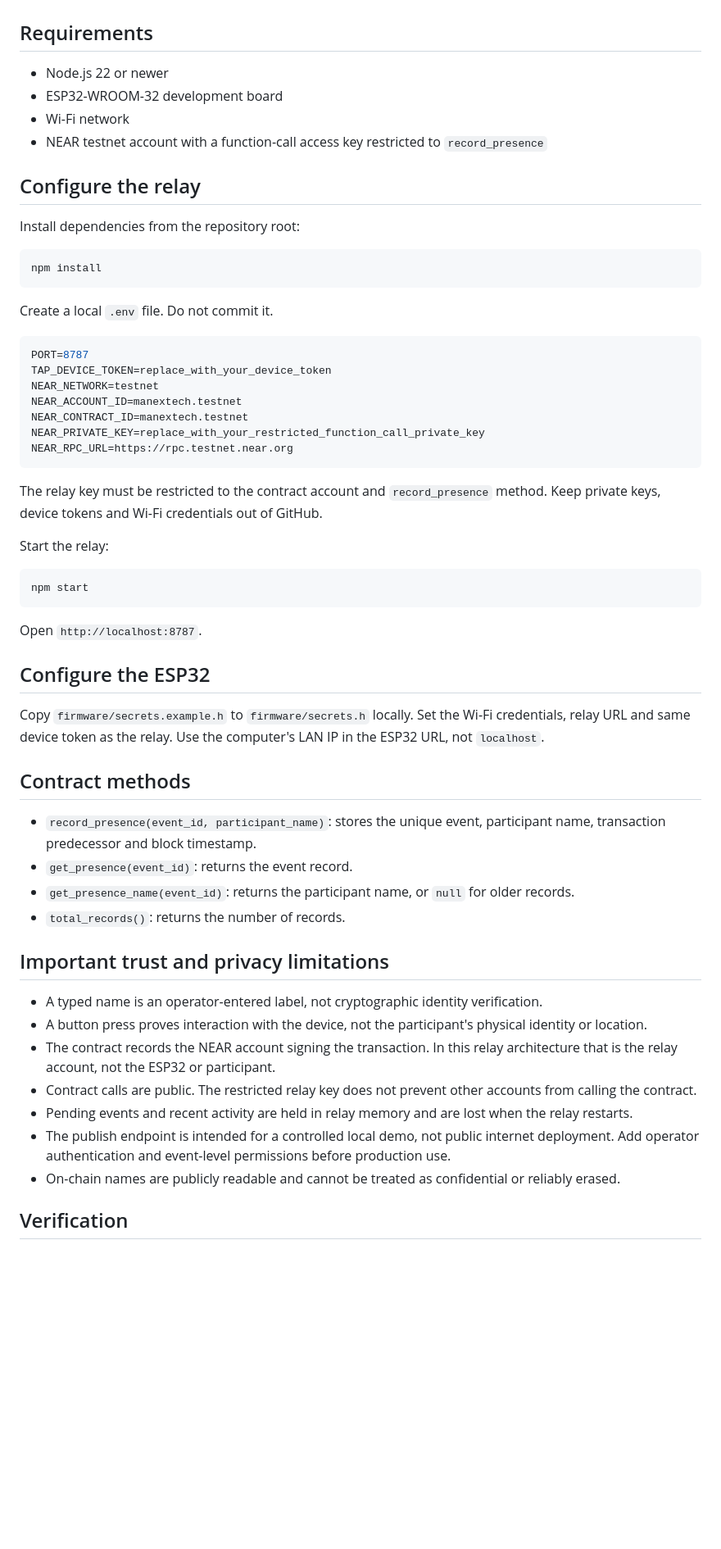
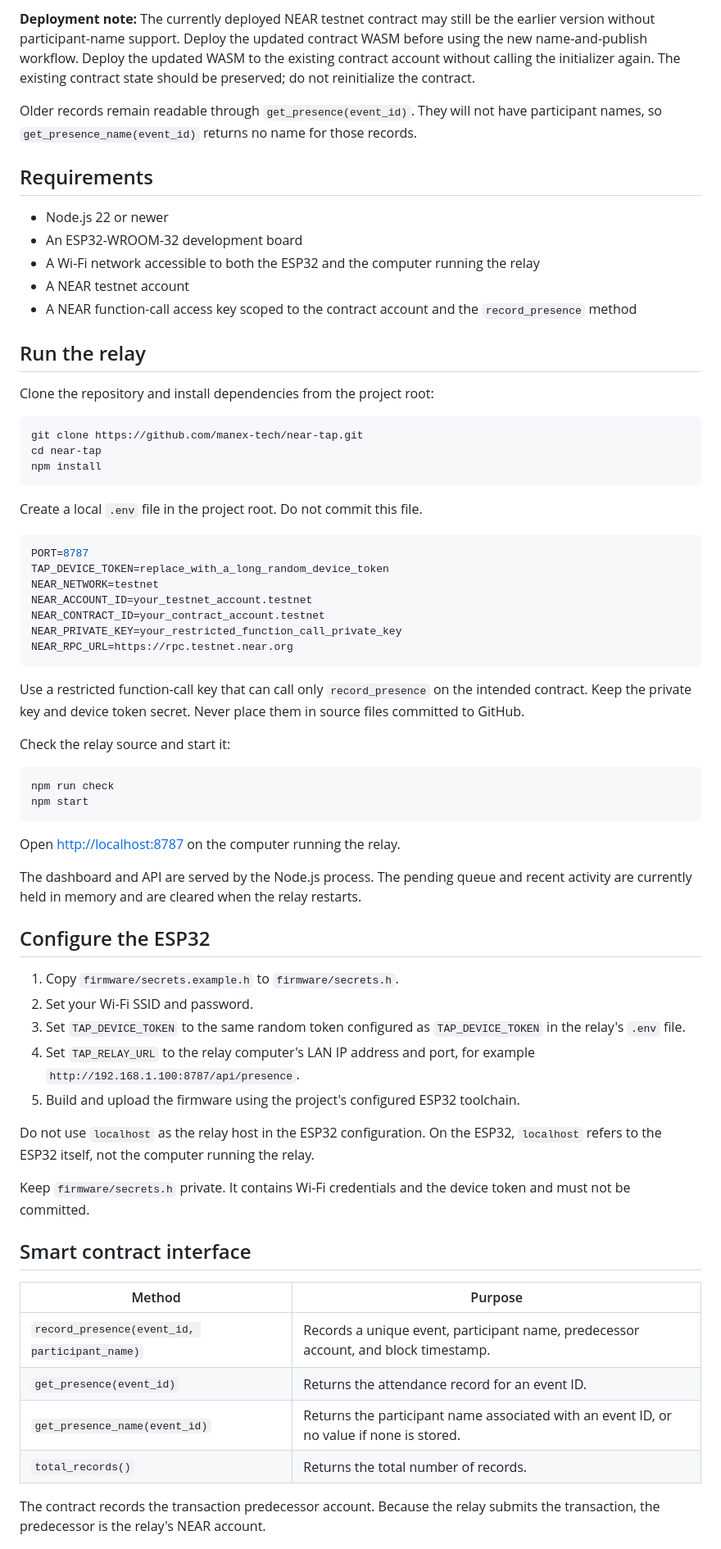
Before and after one commit to manex-tech/near-tap, a Markdown page: README.md, the part around one of its changes. Shown at 82% size. Drawn GitHub-style; blank space fills up the shorter version.

````diff
--- a/README.md
+++ b/README.md
@@ -27,61 +69,70 @@ The currently deployed testnet contract predates participant-name support. Deplo
+**Deployment note:** The currently deployed NEAR testnet contract may still be the earlier version without participant-name support. Deploy the updated contract WASM before using the new name-and-publish workflow. Deploy the updated WASM to the existing contract account without calling the initializer again. The existing contract state should be preserved; do not reinitialize the contract.
+
+Older records remain readable through `get_presence(event_id)`. They will not have participant names, so `get_presence_name(event_id)` returns no name for those records.
 
 ## Requirements
 
 - Node.js 22 or newer
-- ESP32-WROOM-32 development board
-- Wi-Fi network
-- NEAR testnet account with a function-call access key restricted to `record_presence`
+- An ESP32-WROOM-32 development board
+- A Wi-Fi network accessible to both the ESP32 and the computer running the relay
+- A NEAR testnet account
+- A NEAR function-call access key scoped to the contract account and the `record_presence` method
 
-## Configure the relay
+## Run the relay
 
-Install dependencies from the repository root:
+Clone the repository and install dependencies from the project root:
 
 ```powershell
+git clone https://github.com/manex-tech/near-tap.git
+cd near-tap
 npm install
 ```
 
-Create a local `.env` file. Do not commit it.
+Create a local `.env` file in the project root. Do not commit this file.
 
 ```env
 PORT=8787
-TAP_DEVICE_TOKEN=replace_with_your_device_token
+TAP_DEVICE_TOKEN=replace_with_a_long_random_device_token
 NEAR_NETWORK=testnet
-NEAR_ACCOUNT_ID=manextech.testnet
-NEAR_CONTRACT_ID=manextech.testnet
-NEAR_PRIVATE_KEY=replace_with_your_restricted_function_call_private_key
+NEAR_ACCOUNT_ID=your_testnet_account.testnet
+NEAR_CONTRACT_ID=your_contract_account.testnet
+NEAR_PRIVATE_KEY=your_restricted_function_call_private_key
 NEAR_RPC_URL=https://rpc.testnet.near.org
 ```
 
-The relay key must be restricted to the contract account and `record_presence` method. Keep private keys, device tokens and Wi-Fi credentials out of GitHub.
+Use a restricted function-call key that can call only `record_presence` on the intended contract. Keep the private key and device token secret. Never place them in source files committed to GitHub.
 
-Start the relay:
+Check the relay source and start it:
 
 ```powershell
+npm run check
 npm start
 ```
 
-Open `http://localhost:8787`.
+Open [http://localhost:8787](http://localhost:8787) on the computer running the relay.
+
+The dashboard and API are served by the Node.js process. The pending queue and recent activity are currently held in memory and are cleared when the relay restarts.
 
 ## Configure the ESP32
 
-Copy `firmware/secrets.example.h` to `firmware/secrets.h` locally. Set the Wi-Fi credentials, relay URL and same device token as the relay. Use the computer's LAN IP in the ESP32 URL, not `localhost`.
+1. Copy `firmware/secrets.example.h` to `firmware/secrets.h`.
+2. Set your Wi-Fi SSID and password.
+3. Set `TAP_DEVICE_TOKEN` to the same random token configured as `TAP_DEVICE_TOKEN` in the relay's `.env` file.
+4. Set `TAP_RELAY_URL` to the relay computer's LAN IP address and port, for example `http://192.168.1.100:8787/api/presence`.
+5. Build and upload the firmware using the project's configured ESP32 toolchain.
 
-## Contract methods
+Do not use `localhost` as the relay host in the ESP32 configuration. On the ESP32, `localhost` refers to the ESP32 itself, not the computer running the relay.
 
-- `record_presence(event_id, participant_name)`: stores the unique event, participant name, transaction predecessor and block timestamp.
-- `get_presence(event_id)`: returns the event record.
-- `get_presence_name(event_id)`: returns the participant name, or `null` for older records.
-- `total_records()`: returns the number of records.
+Keep `firmware/secrets.h` private. It contains Wi-Fi credentials and the device token and must not be committed.
 
-## Important trust and privacy limitations
+## Smart contract interface
 
-- A typed name is an operator-entered label, not cryptographic identity verification.
-- A button press proves interaction with the device, not the participant's physical identity or location.
-- The contract records the NEAR account signing the transaction. In this relay architecture that is the relay account, not the ESP32 or participant.
-- Contract calls are public. The restricted relay key does not prevent other accounts from calling the contract.
-- Pending events and recent activity are held in relay memory and are lost when the relay restarts.
-- The publish endpoint is intended for a controlled local demo, not public internet deployment. Add operator authentication and event-level permissions before production use.
-- On-chain names are publicly readable and cannot be treated as confidential or reliably erased.
+| Method | Purpose |
+|---|---|
+| `record_presence(event_id, participant_name)` | Records a unique event, participant name, predecessor account, and block timestamp. |
+| `get_presence(event_id)` | Returns the attendance record for an event ID. |
+| `get_presence_name(event_id)` | Returns the participant name associated with an event ID, or no value if none is stored. |
+| `total_records()` | Returns the total number of records. |
 
-## Verification
+The contract records the transaction predecessor account. Because the relay submits the transaction, the predecessor is the relay's NEAR account.
 
````
Also changed, not shown: other parts of README.md (+90 -19 lines).
